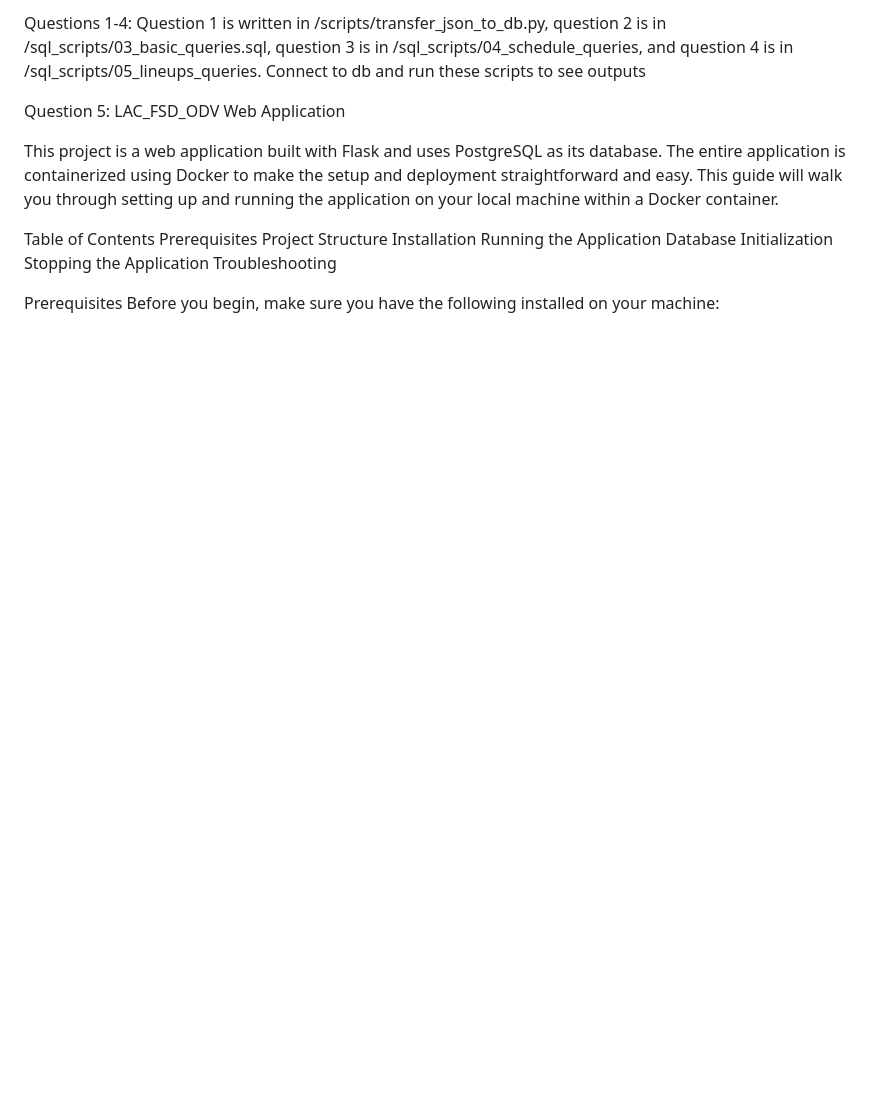
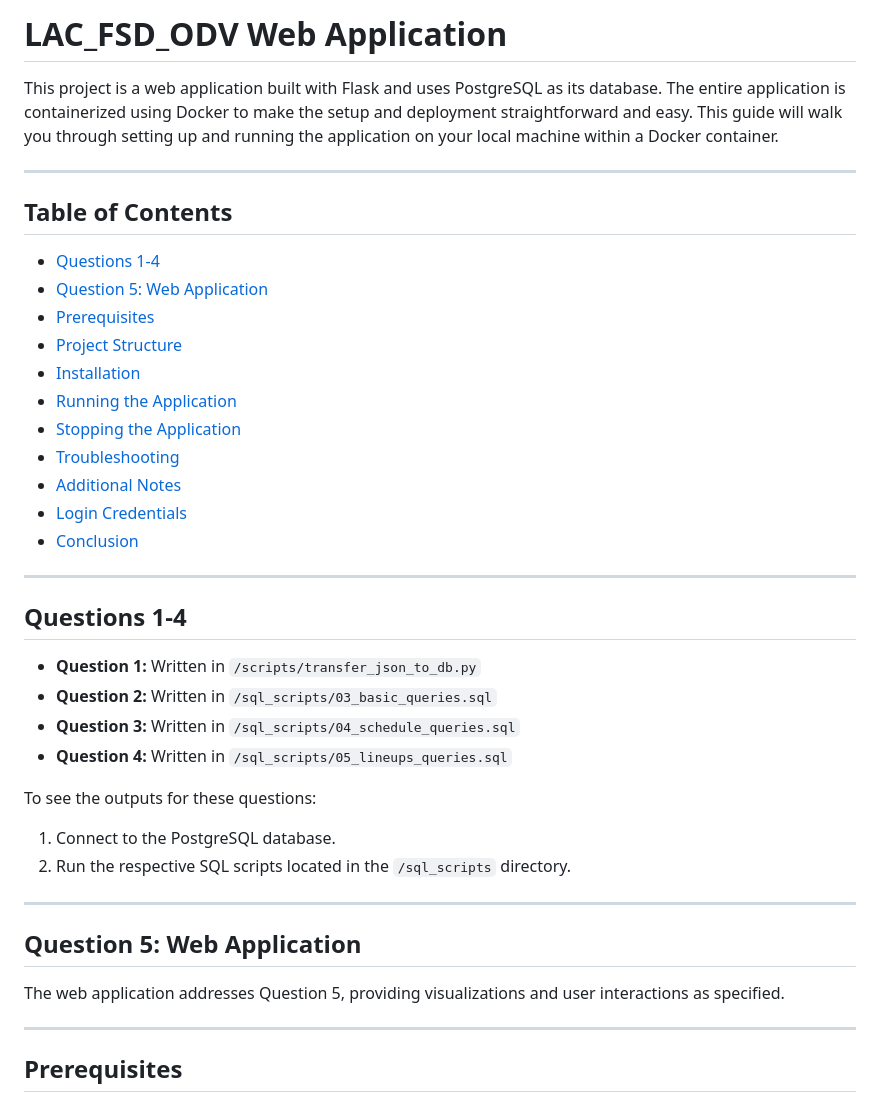
Before and after one commit to oliverdevisser/clippers-proj, a Markdown page: README.md, the part around the change printed below. Drawn GitHub-style; blank space fills up the shorter version.

Commit message:
Update README.md
readme

```diff
--- a/README.md
+++ b/README.md
@@ -1,19 +1,45 @@
-Questions 1-4:
-Question 1 is written in /scripts/transfer_json_to_db.py, question 2 is in /sql_scripts/03_basic_queries.sql, question 3 is in /sql_scripts/04_schedule_queries, and question 4 is in /sql_scripts/05_lineups_queries. Connect to db and run these scripts to see outputs
-
-Question 5: LAC_FSD_ODV Web Application
+# LAC_FSD_ODV Web Application
 
 This project is a web application built with Flask and uses PostgreSQL as its database. The entire application is containerized using Docker to make the setup and deployment straightforward and easy. This guide will walk you through setting up and running the application on your local machine within a Docker container.
 
-Table of Contents
-Prerequisites
-Project Structure
-Installation
-Running the Application
-Database Initialization
-Stopping the Application
-Troubleshooting
+---
 
-Prerequisites
+## Table of Contents
+
+- [Questions 1-4](#questions-1-4)
+- [Question 5: Web Application](#question-5-web-application)
+- [Prerequisites](#prerequisites)
+- [Project Structure](#project-structure)
+- [Installation](#installation)
+- [Running the Application](#running-the-application)
+- [Stopping the Application](#stopping-the-application)
+- [Troubleshooting](#troubleshooting)
+- [Additional Notes](#additional-notes)
+- [Login Credentials](#login-credentials)
+- [Conclusion](#conclusion)
+
+---
+
+## Questions 1-4
+
+- **Question 1:** Written in `/scripts/transfer_json_to_db.py`
+- **Question 2:** Written in `/sql_scripts/03_basic_queries.sql`
+- **Question 3:** Written in `/sql_scripts/04_schedule_queries.sql`
+- **Question 4:** Written in `/sql_scripts/05_lineups_queries.sql`
+
+To see the outputs for these questions:
+1. Connect to the PostgreSQL database.
+2. Run the respective SQL scripts located in the `/sql_scripts` directory.
+
+---
+
+## Question 5: Web Application
+
+The web application addresses Question 5, providing visualizations and user interactions as specified.
+
+---
+
+## Prerequisites
+
 Before you begin, make sure you have the following installed on your machine:
 
```
Also changed, not shown: other parts of README.md (+7 -2 lines).
